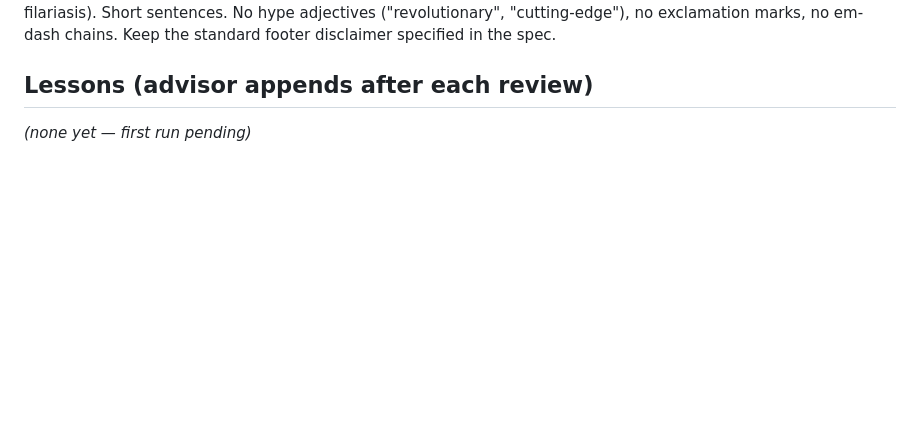
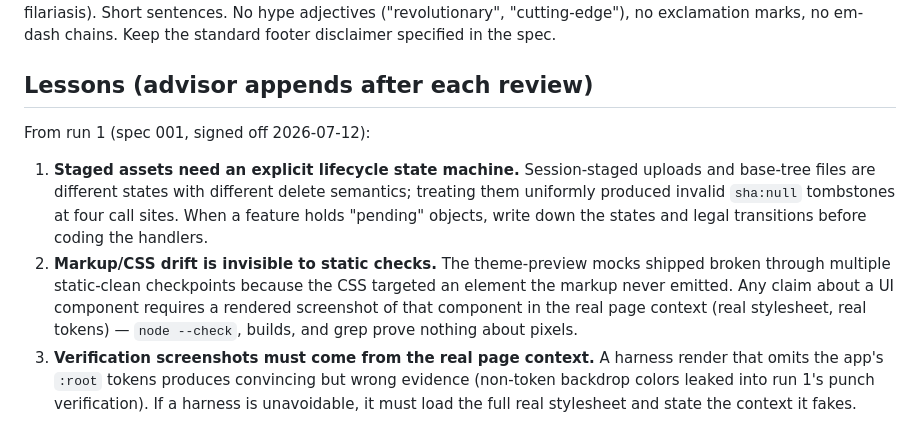
Before and after one commit to navigalife/navigalife.github.io, a Markdown page: AGENTS.md, the part around the change. Rendered like a GitHub page; blank space fills up the shorter version.

Commit message:
AGENTS.md: fold run-1 lessons (staged-asset lifecycle, rendered smoke passes, real-context verification screenshots)

```diff
--- a/AGENTS.md
+++ b/AGENTS.md
@@ -65,4 +65,21 @@ footer disclaimer specified in the spec.
 
 ## Lessons (advisor appends after each review)
 
-_(none yet — first run pending)_
+From run 1 (spec 001, signed off 2026-07-12):
+
+1. **Staged assets need an explicit lifecycle state machine.** Session-staged
+   uploads and base-tree files are different states with different delete
+   semantics; treating them uniformly produced invalid `sha:null` tombstones
+   at four call sites. When a feature holds "pending" objects, write down the
+   states and legal transitions before coding the handlers.
+2. **Markup/CSS drift is invisible to static checks.** The theme-preview mocks
+   shipped broken through multiple static-clean checkpoints because the CSS
+   targeted an element the markup never emitted. Any claim about a UI
+   component requires a rendered screenshot of that component in the real
+   page context (real stylesheet, real tokens) — `node --check`, builds, and
+   grep prove nothing about pixels.
+3. **Verification screenshots must come from the real page context.** A
+   harness render that omits the app's `:root` tokens produces convincing
+   but wrong evidence (non-token backdrop colors leaked into run 1's punch
+   verification). If a harness is unavoidable, it must load the full real
+   stylesheet and state the context it fakes.
```
